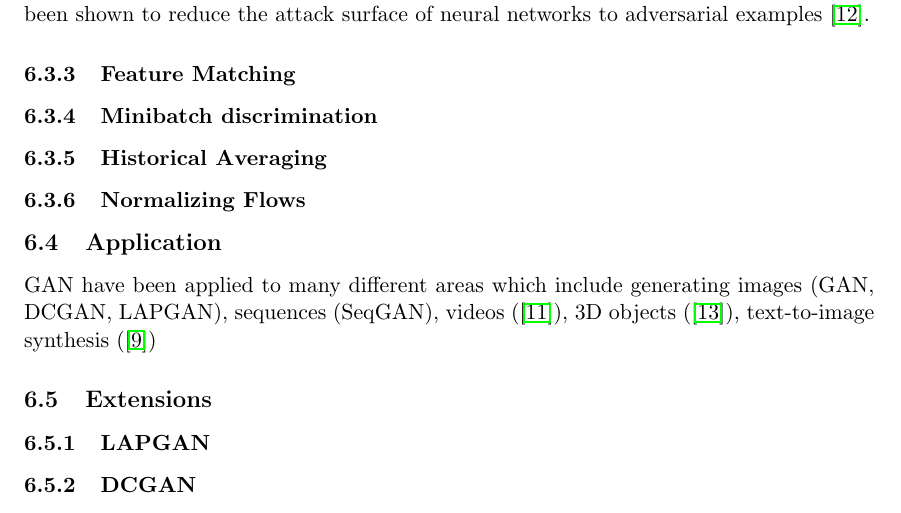
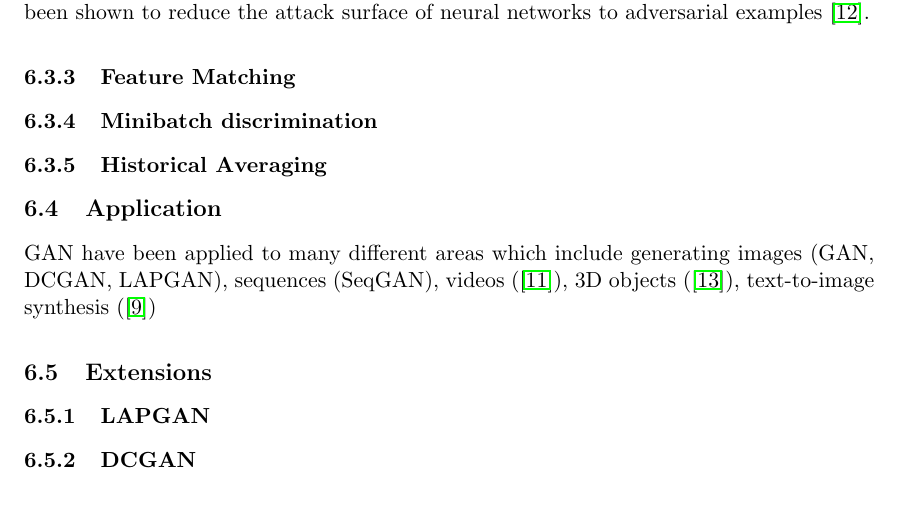
Before and after one commit to Spotlight0xff/deeplearning-seminar, a LaTeX document (paper/paper.tex, which reads paper/chapters/gan.tex): part of page 14 of 15, cut so that both start at the same text. Compiled offline with pdfLaTeX.

Commit message:
normalizing flows -> VAE, oooops!

```diff
--- a/paper/chapters/gan.tex
+++ b/paper/chapters/gan.tex
@@ -124,17 +124,6 @@ Additionally, smoothed labels have been shown to reduce the attack surface of ne
 
 
 
-\subsubsection{Normalizing Flows}
-\label{ssub:gan_nf}
-
-
-
-
-
-
-
-
-
 \subsection{Application}
 \label{sub:gan_application}
 GAN have been applied to many different areas which include generating images (GAN, DCGAN, LAPGAN), sequences (SeqGAN), videos (\cite{gan_video:2016}), 3D objects (\cite{gan_3d:2016}), text-to-image synthesis (\cite{gan_t2i:2016})
```
